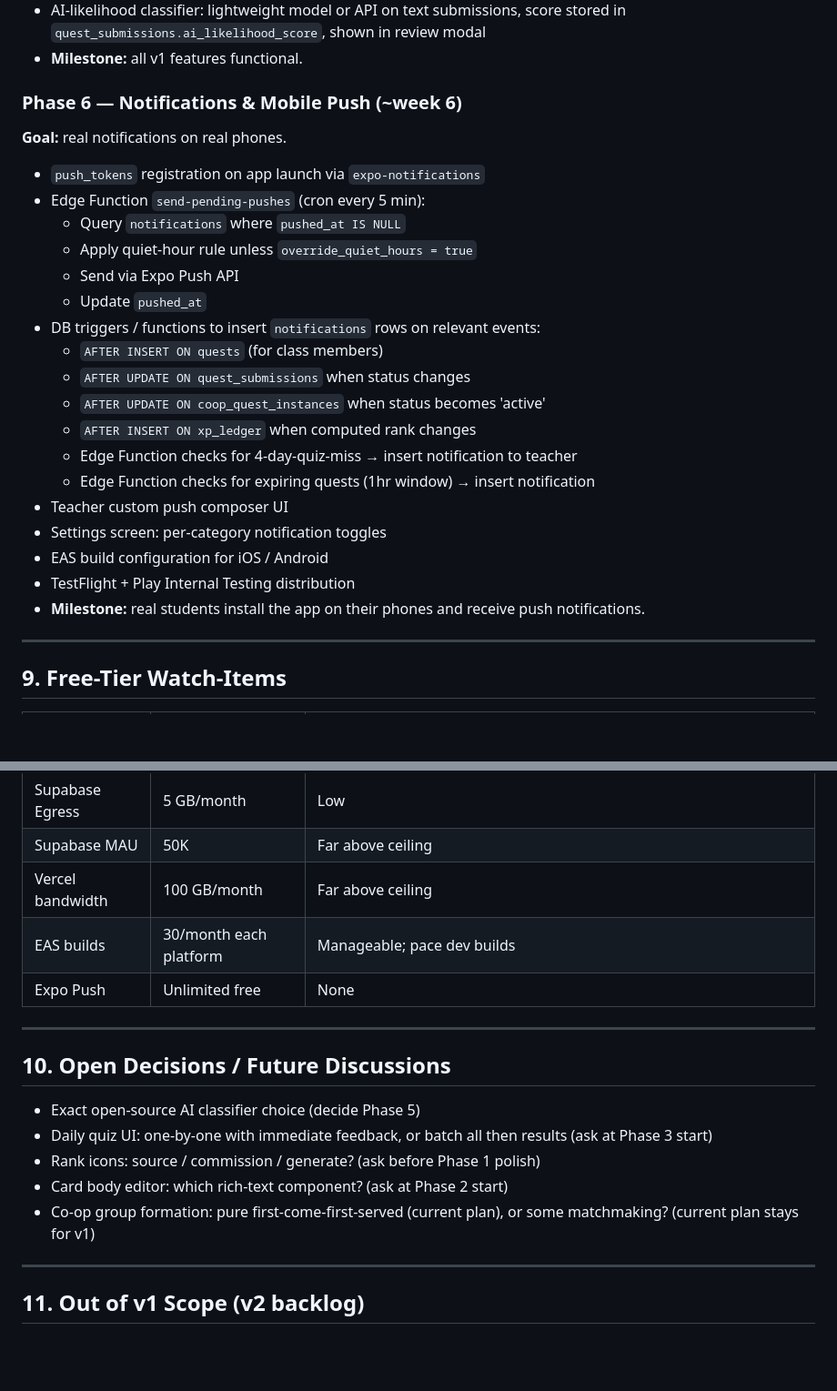
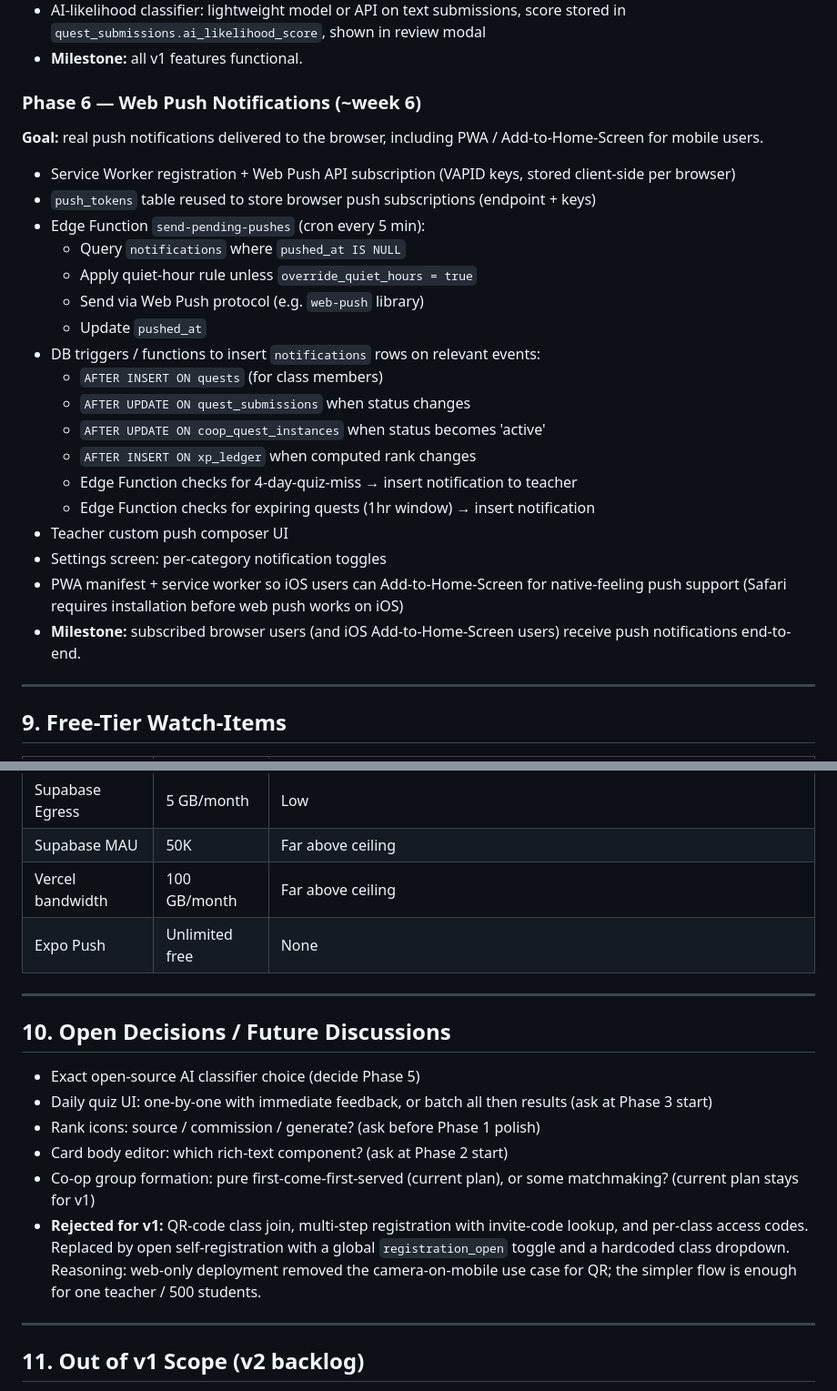
Before and after one commit to su3luq/Squire, a Markdown page: docs/PLAN.md, 2 parts joined by grey strips. Shown at 91% size. Rendered like a GitHub page; blank space fills up the shorter version.

```diff
--- a/docs/PLAN.md
+++ b/docs/PLAN.md
@@ -252,14 +254,15 @@ Recomputed nightly. Quiz answers in last 30 days, weighted by card age (1.0/1.5/
 - AI-likelihood classifier: lightweight model or API on text submissions, score stored in `quest_submissions.ai_likelihood_score`, shown in review modal
 - **Milestone:** all v1 features functional.
 
-### Phase 6 — Notifications & Mobile Push (~week 6)
-**Goal:** real notifications on real phones.
+### Phase 6 — Web Push Notifications (~week 6)
+**Goal:** real push notifications delivered to the browser, including PWA / Add-to-Home-Screen for mobile users.
 
-- `push_tokens` registration on app launch via `expo-notifications`
+- Service Worker registration + Web Push API subscription (VAPID keys, stored client-side per browser)
+- `push_tokens` table reused to store browser push subscriptions (endpoint + keys)
 - Edge Function `send-pending-pushes` (cron every 5 min):
   - Query `notifications` where `pushed_at IS NULL`
   - Apply quiet-hour rule unless `override_quiet_hours = true`
-  - Send via Expo Push API
+  - Send via Web Push protocol (e.g. `web-push` library)
   - Update `pushed_at`
 - DB triggers / functions to insert `notifications` rows on relevant events:
   - `AFTER INSERT ON quests` (for class members)
@@ -270,9 +273,8 @@ Recomputed nightly. Quiz answers in last 30 days, weighted by card age (1.0/1.5/
   - Edge Function checks for expiring quests (1hr window) → insert notification
 - Teacher custom push composer UI
 - Settings screen: per-category notification toggles
-- EAS build configuration for iOS / Android
-- TestFlight + Play Internal Testing distribution
-- **Milestone:** real students install the app on their phones and receive push notifications.
+- PWA manifest + service worker so iOS users can Add-to-Home-Screen for native-feeling push support (Safari requires installation before web push works on iOS)
+- **Milestone:** subscribed browser users (and iOS Add-to-Home-Screen users) receive push notifications end-to-end.
 
 ---
 
@@ -285,7 +287,6 @@ Recomputed nightly. Quiz answers in last 30 days, weighted by card age (1.0/1.5/
 | Supabase Egress | 5 GB/month | Low |
 | Supabase MAU | 50K | Far above ceiling |
 | Vercel bandwidth | 100 GB/month | Far above ceiling |
-| EAS builds | 30/month each platform | Manageable; pace dev builds |
 | Expo Push | Unlimited free | None |
 
 ---
@@ -297,6 +298,7 @@ Recomputed nightly. Quiz answers in last 30 days, weighted by card age (1.0/1.5/
 - Rank icons: source / commission / generate? (ask before Phase 1 polish)
 - Card body editor: which rich-text component? (ask at Phase 2 start)
 - Co-op group formation: pure first-come-first-served (current plan), or some matchmaking? (current plan stays for v1)
+- **Rejected for v1:** QR-code class join, multi-step registration with invite-code lookup, and per-class access codes. Replaced by open self-registration with a global `registration_open` toggle and a hardcoded class dropdown. Reasoning: web-only deployment removed the camera-on-mobile use case for QR; the simpler flow is enough for one teacher / 500 students.
 
 ---
 
```
Also changed, not shown: other parts of docs/PLAN.md (+25 -23 lines), CLAUDE.md (+20 -18 lines).
